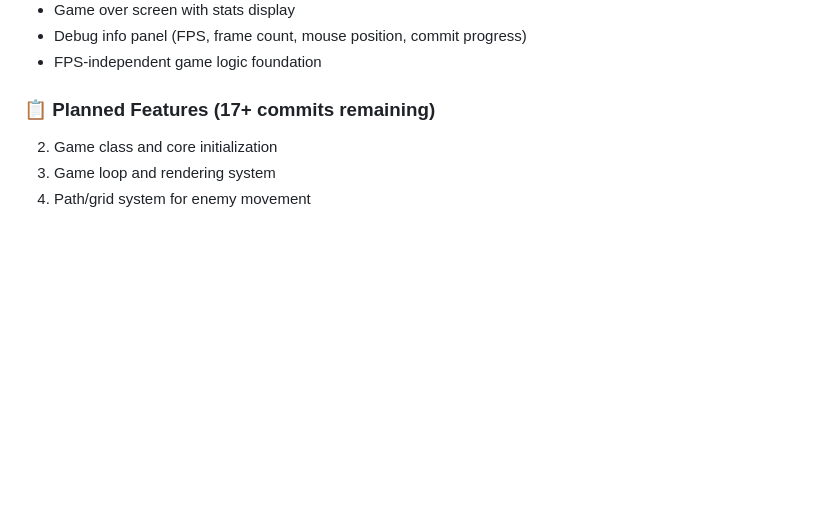
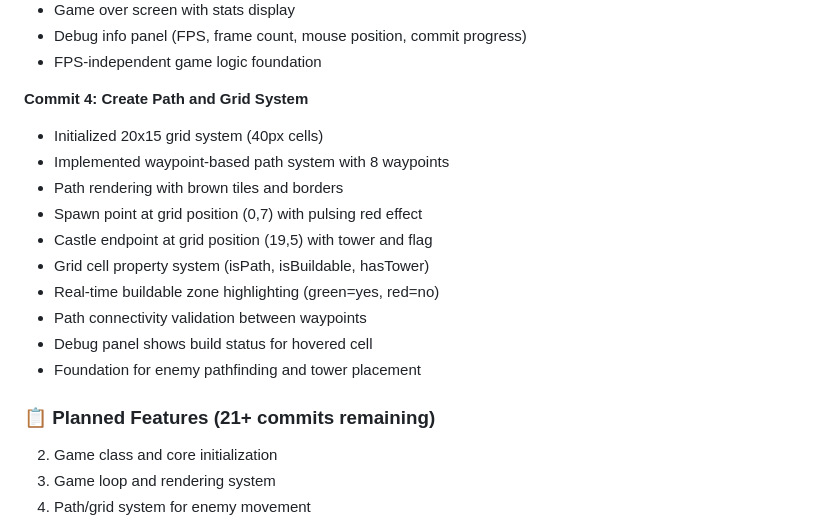
Before and after one commit to anubhavy-05/Multi-Game-Repo-playground-, a Markdown page: game7/README.md, the part around the change. GitHub-like rendering; blank space fills up the shorter version.

Commit message:
Enhance README.md with detailed commit history for path and grid system, including waypoint implementation, spawn and castle endpoints, and buildable zone highlighting

```diff
--- a/game7/README.md
+++ b/game7/README.md
@@ -41,7 +41,19 @@ Defend your castle from waves of enemies using strategic tower placement, hero a
 - Debug info panel (FPS, frame count, mouse position, commit progress)
 - FPS-independent game logic foundation
 
-### 📋 Planned Features (17+ commits remaining)
+**Commit 4: Create Path and Grid System**
+- Initialized 20x15 grid system (40px cells)
+- Implemented waypoint-based path system with 8 waypoints
+- Path rendering with brown tiles and borders
+- Spawn point at grid position (0,7) with pulsing red effect
+- Castle endpoint at grid position (19,5) with tower and flag
+- Grid cell property system (isPath, isBuildable, hasTower)
+- Real-time buildable zone highlighting (green=yes, red=no)
+- Path connectivity validation between waypoints
+- Debug panel shows build status for hovered cell
+- Foundation for enemy pathfinding and tower placement
+
+### 📋 Planned Features (21+ commits remaining)
 
 2. Game class and core initialization
 3. Game loop and rendering system
```
